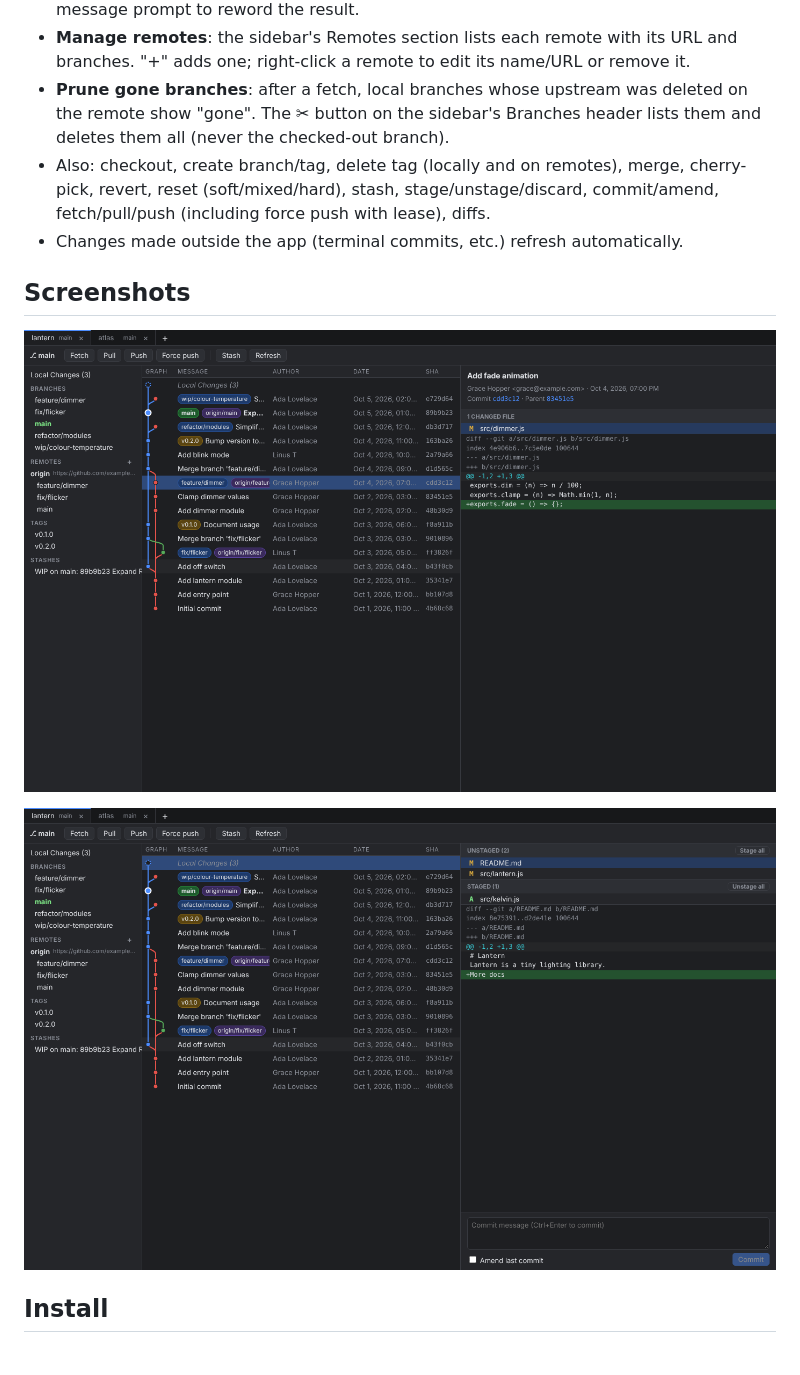
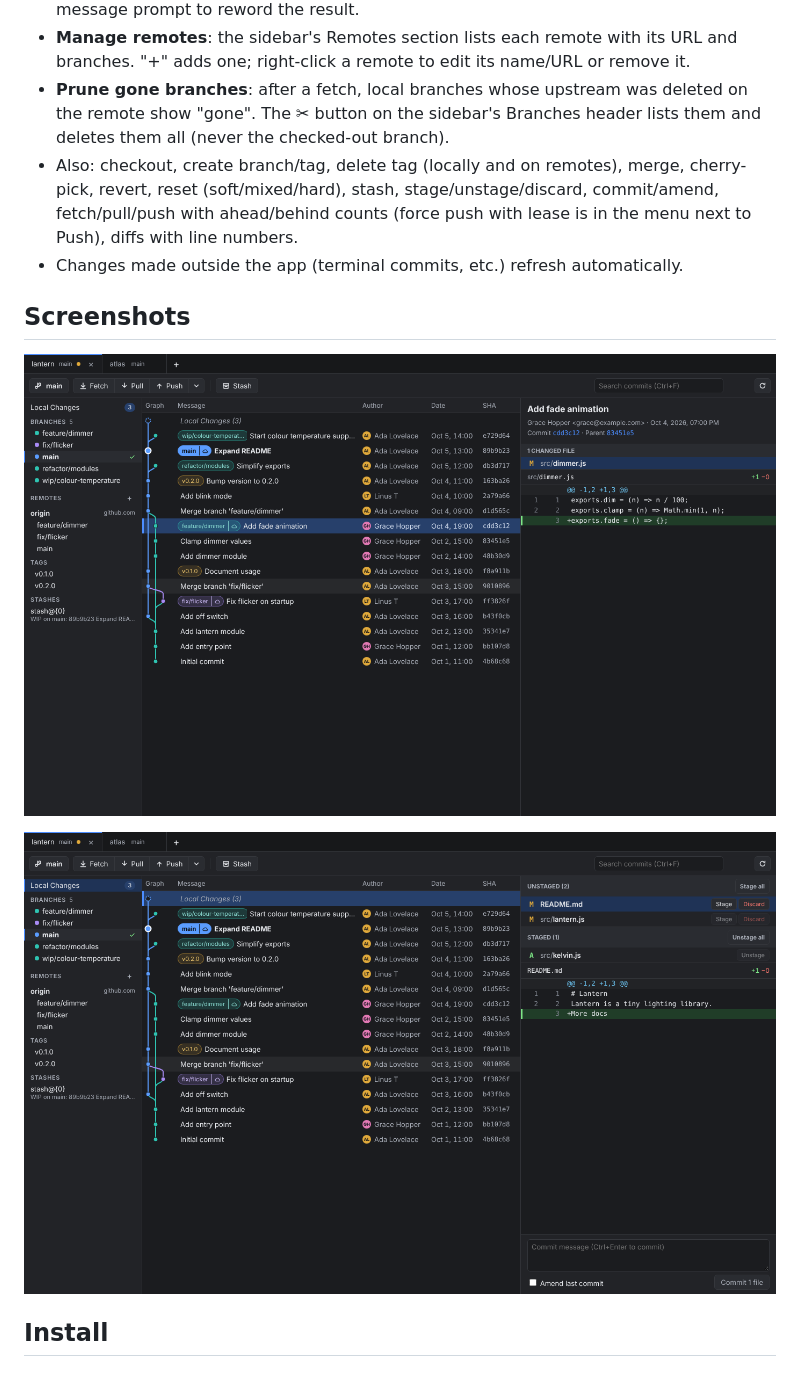
Before and after one commit to smistry7/forklin, a Markdown page: README.md, the part around one of its changes. Rendered like a GitHub page; pictures changed too: docs/images/changes.png, docs/images/commit.png.

```diff
--- a/README.md
+++ b/README.md
@@ -14,7 +15,7 @@ A local-only Git client for Ubuntu, in the spirit of Fork. It shells out to your
 - **Multi-select + squash**: Ctrl/Shift-click commits, right-click, "Squash N commits…". Must be consecutive, merge-free commits on the current branch. "Squash into parent…" works on one commit or a consecutive selection and folds it into the commit below, with a message prompt to reword the result.
 - **Manage remotes**: the sidebar's Remotes section lists each remote with its URL and branches. "+" adds one; right-click a remote to edit its name/URL or remove it.
 - **Prune gone branches**: after a fetch, local branches whose upstream was deleted on the remote show "gone". The ✂ button on the sidebar's Branches header lists them and deletes them all (never the checked-out branch).
-- Also: checkout, create branch/tag, delete tag (locally and on remotes), merge, cherry-pick, revert, reset (soft/mixed/hard), stash, stage/unstage/discard, commit/amend, fetch/pull/push (including force push with lease), diffs.
+- Also: checkout, create branch/tag, delete tag (locally and on remotes), merge, cherry-pick, revert, reset (soft/mixed/hard), stash, stage/unstage/discard, commit/amend, fetch/pull/push with ahead/behind counts (force push with lease is in the menu next to Push), diffs with line numbers.
 - Changes made outside the app (terminal commits, etc.) refresh automatically.
 
 ## Screenshots
```
Also changed, not shown: other parts of README.md (+2 -1 lines), docs/images/graph.png, 7 other files.
